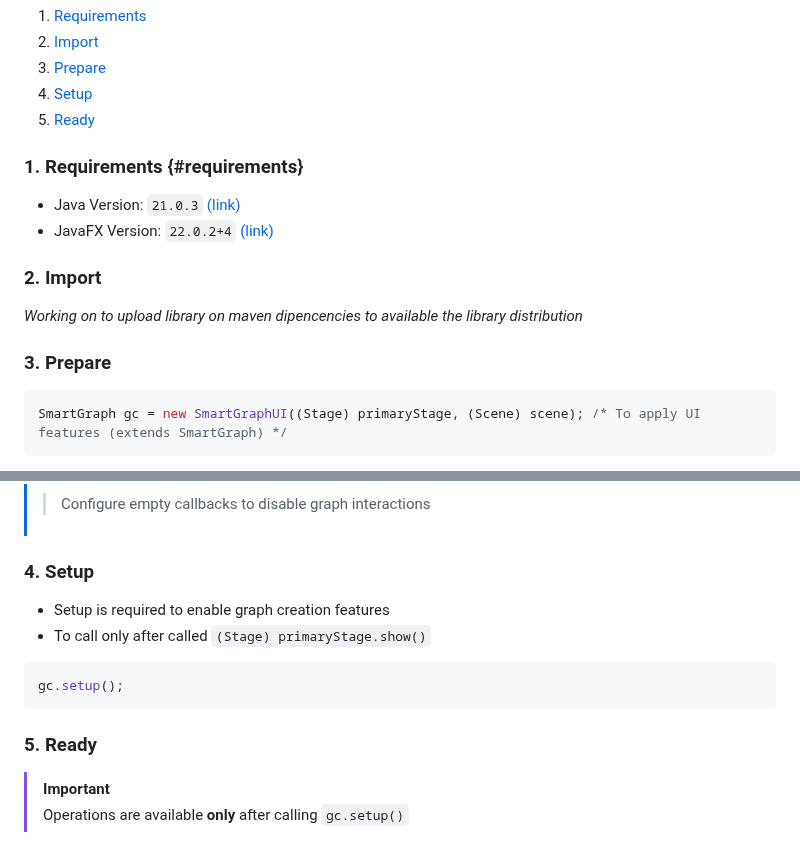
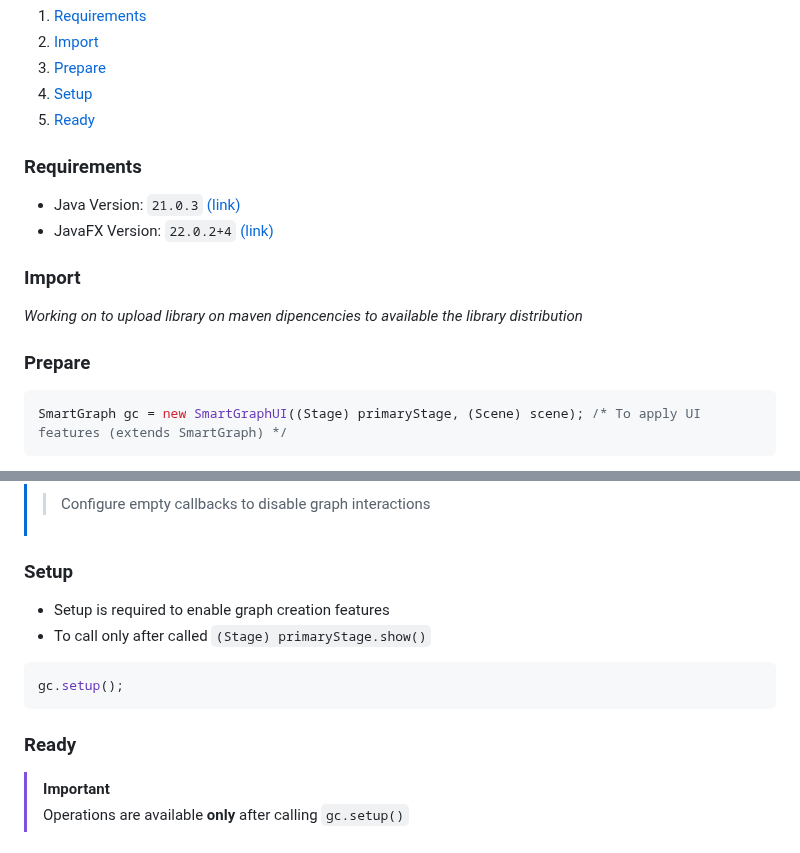
Before and after one commit to vittorioPiotti/PathGraph-JavaFX, a Markdown page: README.md, 2 parts joined by grey strips. Rendered like a GitHub page.

````diff
--- a/README.md
+++ b/README.md
@@ -117,16 +117,16 @@ Provided to represent path graphs through nodes, edges, and associated costs wit
 
 
 
-### 1. Requirements {#requirements}
+### Requirements
 
  * Java Version: `21.0.3` [(link)](https://www.oracle.com/java/technologies/downloads/#java21)
  * JavaFX Version: `22.0.2+4` [(link)](https://gluonhq.com/products/javafx/)
 
-### 2. Import
+### Import
 
 _Working on to upload library on maven dipencencies to available the library distribution_
 
-### 3. Prepare
+### Prepare
 
 ```java
 SmartGraph gc = new SmartGraphUI((Stage) primaryStage, (Scene) scene); /* To apply UI features (extends SmartGraph) */
@@ -155,7 +155,7 @@ SmartGraph gc = new SmartGraph()                                       /* To app
 >
 > > Configure empty callbacks to disable graph interactions
 
-### 4. Setup
+### Setup
 
  * Setup is required to enable graph creation features
  * To call only after called `(Stage) primaryStage.show()`
@@ -164,7 +164,7 @@ SmartGraph gc = new SmartGraph()                                       /* To app
 gc.setup();
 ```
 
-### 5. Ready
+### Ready
 
  > [!IMPORTANT]
 > Operations are available **only** after calling `gc.setup()`
````
